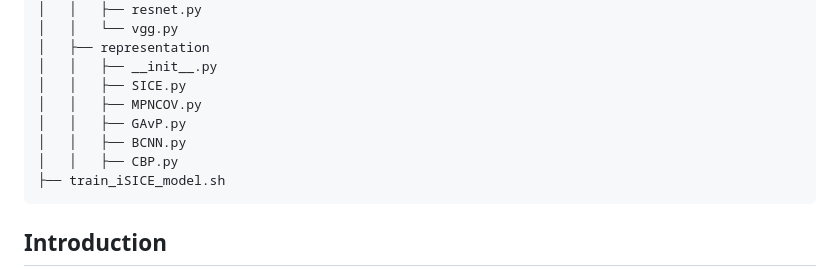
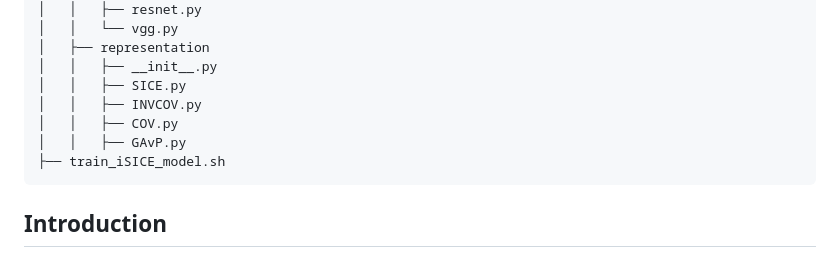
Before and after one commit to csiro-robotics/iSICE, a Markdown page: README.md, the part around the change. GitHub-like rendering.

````diff
--- a/README.md
+++ b/README.md
@@ -59,10 +59,9 @@ We use a modular design for this repository. From our experience, we find that s
 │   ├── representation
 │   │   ├── __init__.py
 │   │   ├── SICE.py
-│   │   ├── MPNCOV.py
+│   │   ├── INVCOV.py
+│   │   ├── COV.py
 │   │   ├── GAvP.py
-│   │   ├── BCNN.py
-│   │   ├── CBP.py
 ├── train_iSICE_model.sh
 ```
 
````
